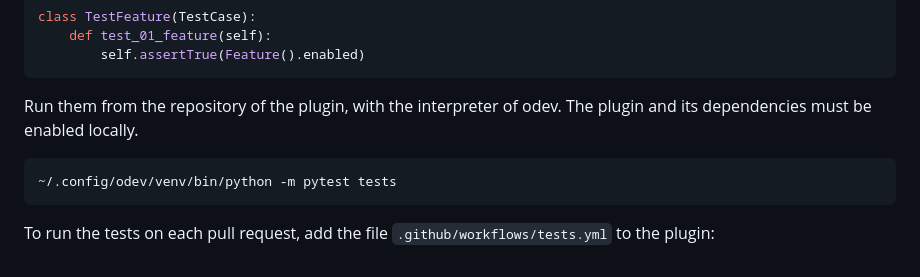
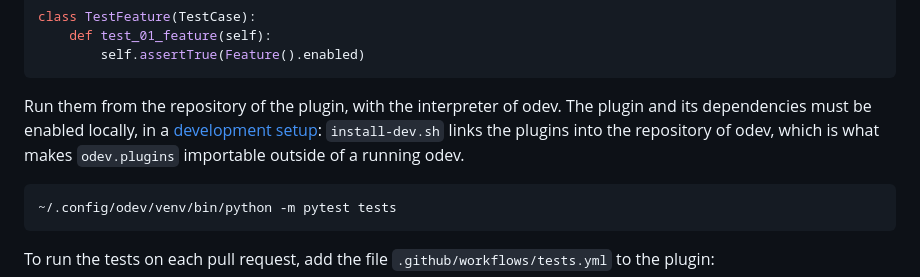
Before and after one commit to odoo-odev/odev, a Markdown page: docs/tutorials/plugins.md, the part around the change. GitHub-like rendering.

Commit message:
[DOC] plugins: tell what running plugin tests locally requires
Claude-Session: https://claude.ai/code/session_019WV5xc3LFiifinHXuapPeg

````diff
--- a/docs/tutorials/plugins.md
+++ b/docs/tutorials/plugins.md
@@ -321,7 +321,8 @@ class TestFeature(TestCase):
 ```
 
 Run them from the repository of the plugin, with the interpreter of odev. The plugin and its dependencies must be
-enabled locally.
+enabled locally, in a [development setup](../contributing/working-in-odev-repository.md): `install-dev.sh` links the
+plugins into the repository of odev, which is what makes `odev.plugins` importable outside of a running odev.
 
 ```bash
 ~/.config/odev/venv/bin/python -m pytest tests
````
